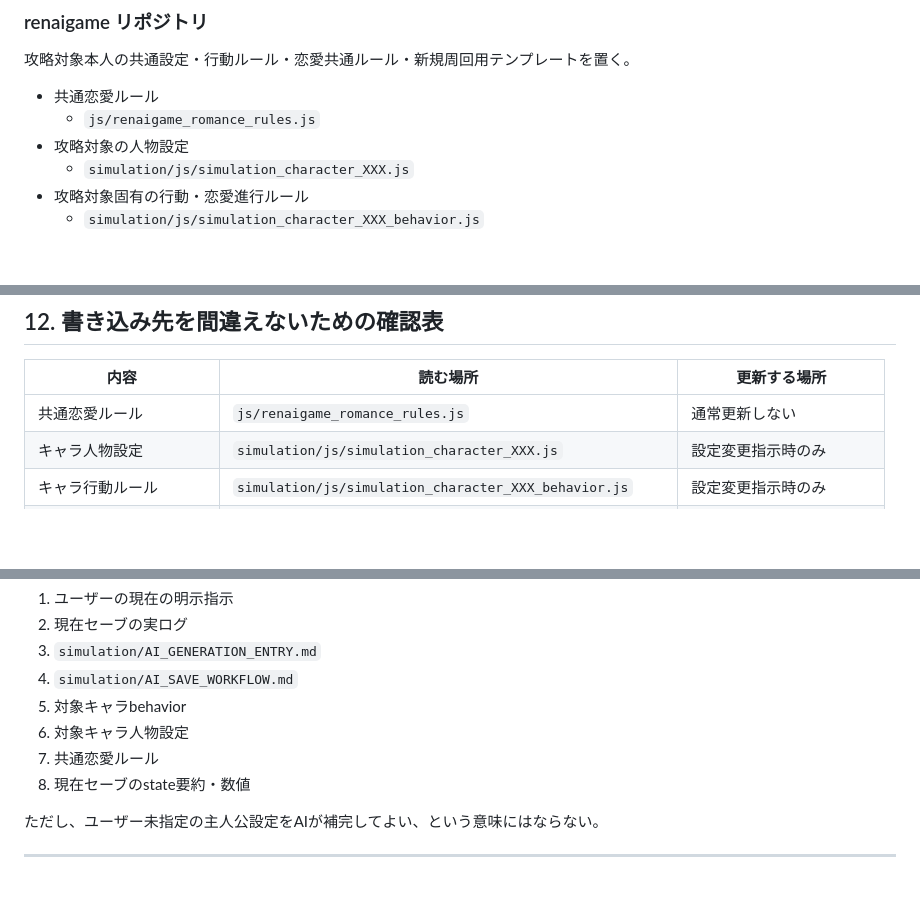
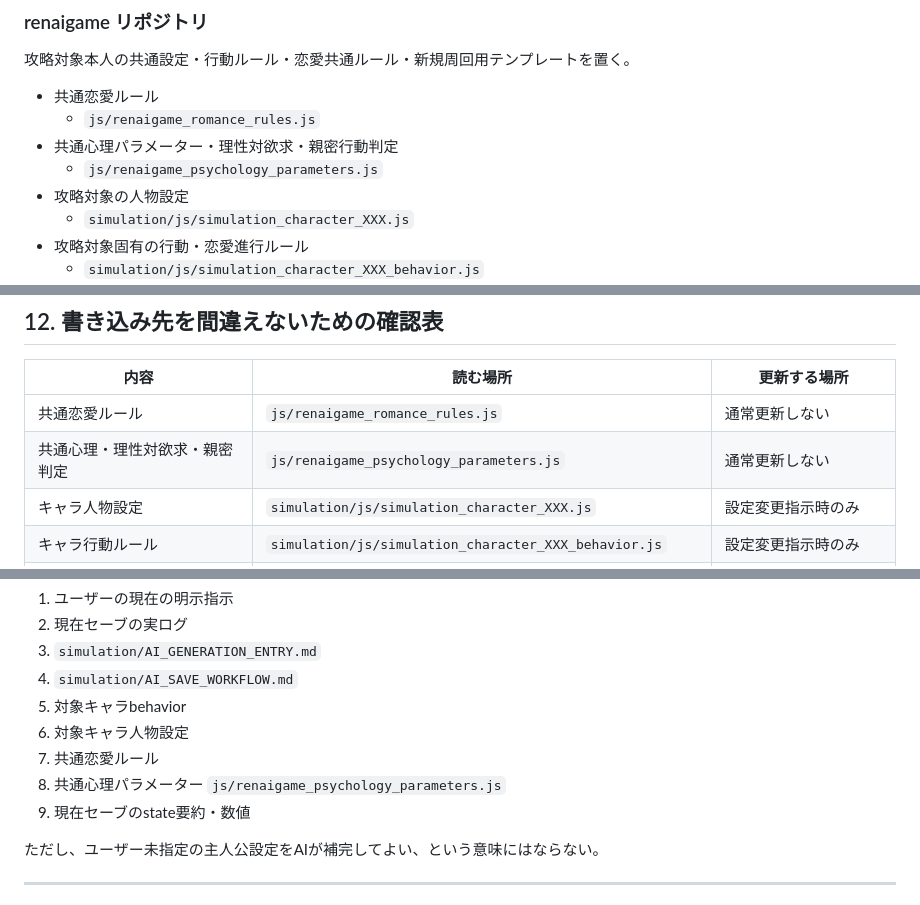
Before and after one commit to namiyukuta-cmd/renaigame, a Markdown page: simulation/AI_SAVE_WORKFLOW.md, 3 parts joined by grey strips. Drawn GitHub-style; blank space fills up the shorter version.

```diff
--- a/simulation/AI_SAVE_WORKFLOW.md
+++ b/simulation/AI_SAVE_WORKFLOW.md
@@ -16,6 +16,8 @@
 
 - 共通恋愛ルール
   - `js/renaigame_romance_rules.js`
+- 共通心理パラメーター・理性対欲求・親密行動判定
+  - `js/renaigame_psychology_parameters.js`
 - 攻略対象の人物設定
   - `simulation/js/simulation_character_XXX.js`
 - 攻略対象固有の行動・恋愛進行ルール
@@ -383,6 +408,7 @@ state内 `history` にはChapterごとの進展概要を残す。
 | 内容 | 読む場所 | 更新する場所 |
 |---|---|---|
 | 共通恋愛ルール | `js/renaigame_romance_rules.js` | 通常更新しない |
+| 共通心理・理性対欲求・親密判定 | `js/renaigame_psychology_parameters.js` | 通常更新しない |
 | キャラ人物設定 | `simulation/js/simulation_character_XXX.js` | 設定変更指示時のみ |
 | キャラ行動ルール | `simulation/js/simulation_character_XXX_behavior.js` | 設定変更指示時のみ |
 | 新規周回初期state | `simulation/state/templates/char_XXX_initial_state.json` | プレイ進行では更新しない |
@@ -405,7 +431,8 @@ state内 `history` にはChapterごとの進展概要を残す。
 5. 対象キャラbehavior
 6. 対象キャラ人物設定
 7. 共通恋愛ルール
-8. 現在セーブのstate要約・数値
+8. 共通心理パラメーター `js/renaigame_psychology_parameters.js`
+9. 現在セーブのstate要約・数値
 
 ただし、ユーザー未指定の主人公設定をAIが補完してよい、という意味にはならない。
 
```
Also changed, not shown: other parts of simulation/AI_SAVE_WORKFLOW.md (+26 -3 lines).
